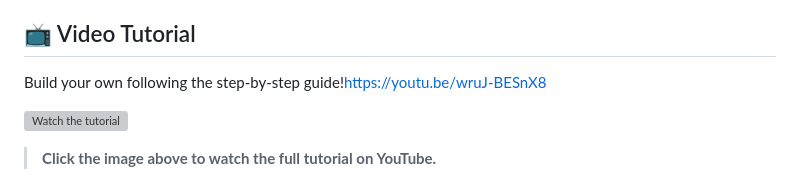
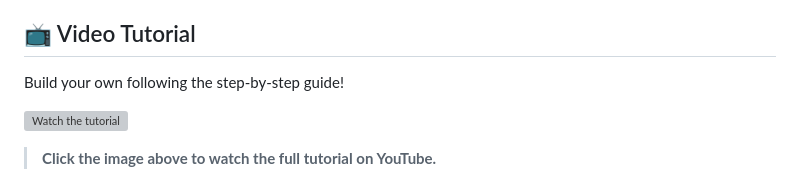
Before and after one commit to derdacavga/DSN-Nes-Emulator-Universal, a Markdown page: README.md, the part around the change. Rendered like a GitHub page; grey boxes are pictures that could not be loaded.

```diff
--- a/README.md
+++ b/README.md
@@ -10,7 +10,7 @@ A high-performance, DIY handheld NES (Nintendo Entertainment System) emulator po
 
 ## 📺 Video Tutorial
 
-Build your own following the step-by-step guide!https://youtu.be/wruJ-BESnX8
+Build your own following the step-by-step guide!
 
 [![Watch the tutorial](https://img.youtube.com/vi/SfLk6zZxBrA/0.jpg)](https://www.youtube.com/watch?v=SfLk6zZxBrA )
 
```
